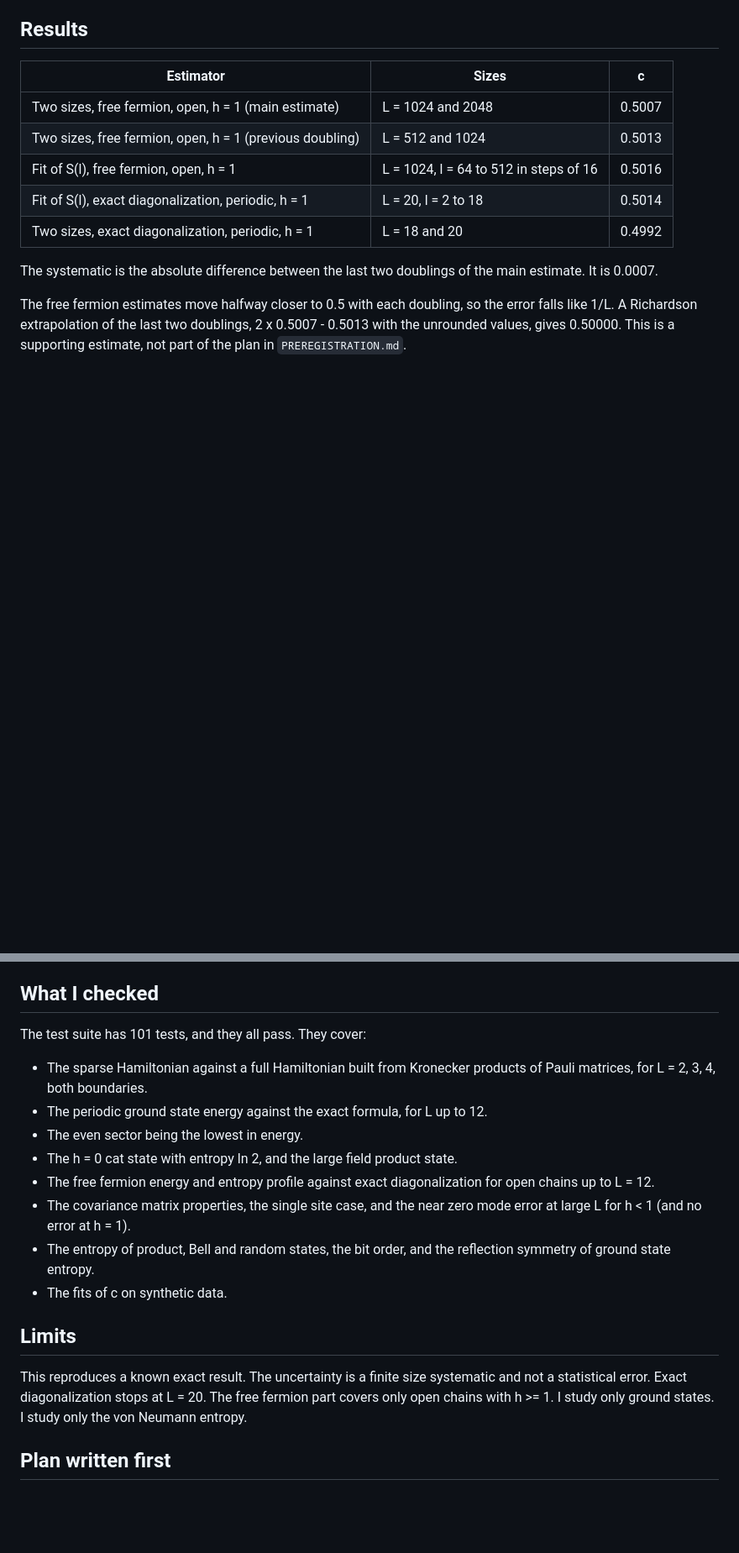
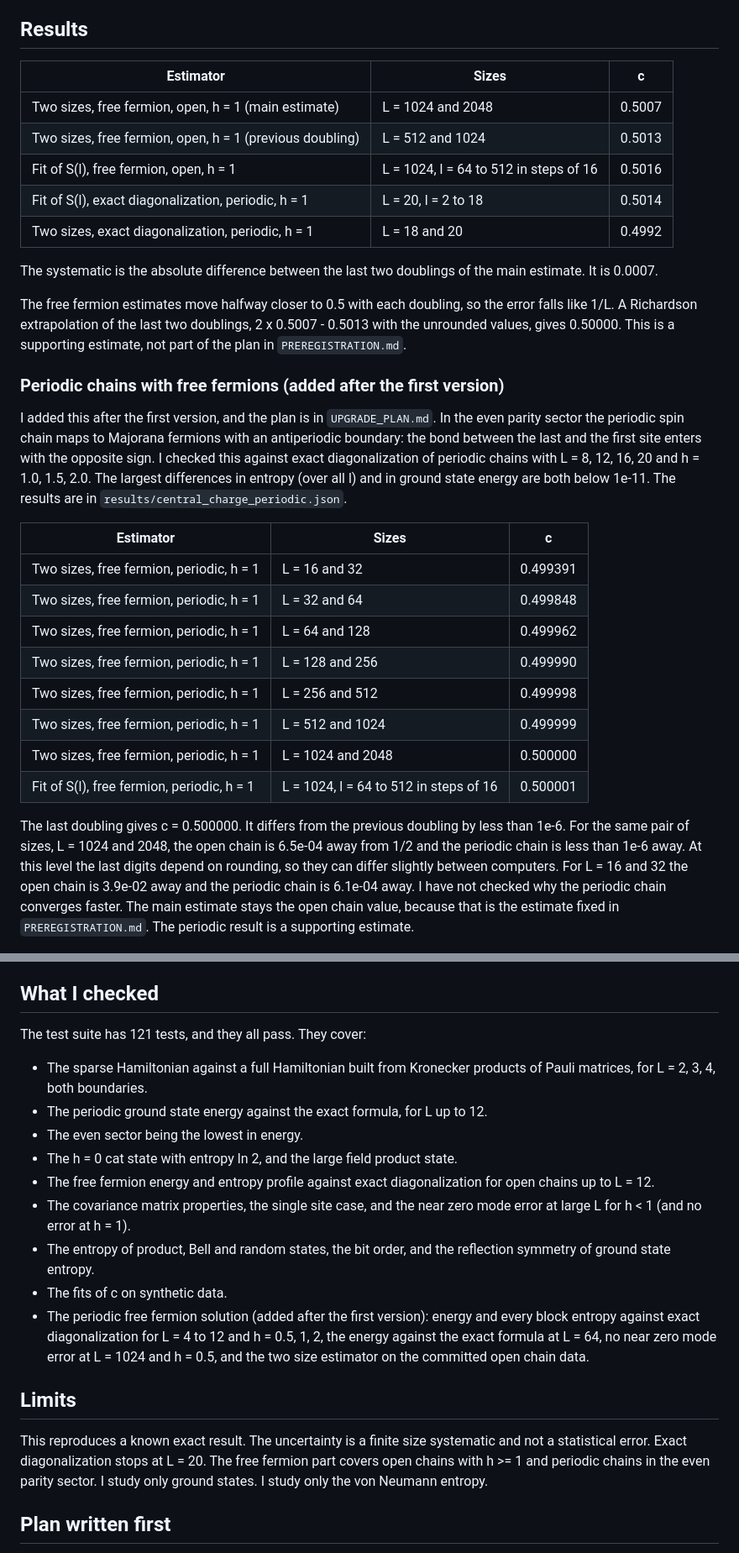
Before and after one commit to mann-patel07/Ising-Chain-Entanglement, a Markdown page: README.md, 2 parts joined by grey strips. Shown at 84% size. Drawn GitHub-style; blank space fills up the shorter version.

```diff
--- a/README.md
+++ b/README.md
@@ -73,6 +68,23 @@ The systematic is the absolute difference between the last two doublings of the
 
 The free fermion estimates move halfway closer to 0.5 with each doubling, so the error falls like 1/L. A Richardson extrapolation of the last two doublings, 2 x 0.5007 - 0.5013 with the unrounded values, gives 0.50000. This is a supporting estimate, not part of the plan in `PREREGISTRATION.md`.
 
+### Periodic chains with free fermions (added after the first version)
+
+I added this after the first version, and the plan is in `UPGRADE_PLAN.md`. In the even parity sector the periodic spin chain maps to Majorana fermions with an antiperiodic boundary: the bond between the last and the first site enters with the opposite sign. I checked this against exact diagonalization of periodic chains with L = 8, 12, 16, 20 and h = 1.0, 1.5, 2.0. The largest differences in entropy (over all l) and in ground state energy are both below 1e-11. The results are in `results/central_charge_periodic.json`.
+
+| Estimator | Sizes | c |
+| --- | --- | --- |
+| Two sizes, free fermion, periodic, h = 1 | L = 16 and 32 | 0.499391 |
+| Two sizes, free fermion, periodic, h = 1 | L = 32 and 64 | 0.499848 |
+| Two sizes, free fermion, periodic, h = 1 | L = 64 and 128 | 0.499962 |
+| Two sizes, free fermion, periodic, h = 1 | L = 128 and 256 | 0.499990 |
+| Two sizes, free fermion, periodic, h = 1 | L = 256 and 512 | 0.499998 |
+| Two sizes, free fermion, periodic, h = 1 | L = 512 and 1024 | 0.499999 |
+| Two sizes, free fermion, periodic, h = 1 | L = 1024 and 2048 | 0.500000 |
+| Fit of S(l), free fermion, periodic, h = 1 | L = 1024, l = 64 to 512 in steps of 16 | 0.500001 |
+
+The last doubling gives c = 0.500000. It differs from the previous doubling by less than 1e-6. For the same pair of sizes, L = 1024 and 2048, the open chain is 6.5e-04 away from 1/2 and the periodic chain is less than 1e-6 away. At this level the last digits depend on rounding, so they can differ slightly between computers. For L = 16 and 32 the open chain is 3.9e-02 away and the periodic chain is 6.1e-04 away. I have not checked why the periodic chain converges faster. The main estimate stays the open chain value, because that is the estimate fixed in `PREREGISTRATION.md`. The periodic result is a supporting estimate.
+
 ![Entropy profiles](figures/fig1_entropy_profiles.png)
 
 Figure 1 shows the area law and the logarithm. At h = 0.5 and h = 2 the profile is flat in the middle. At h = 1 it keeps rising towards the middle of the chain.
@@ -93,7 +105,7 @@ The pre-registered test passed. The main estimate is consistent with 1/2, becaus
 
 ## What I checked
 
-The test suite has 101 tests, and they all pass. They cover:
+The test suite has 121 tests, and they all pass. They cover:
 
 - The sparse Hamiltonian against a full Hamiltonian built from Kronecker products of Pauli matrices, for L = 2, 3, 4, both boundaries.
 - The periodic ground state energy against the exact formula, for L up to 12.
@@ -103,10 +115,11 @@ The test suite has 101 tests, and they all pass. They cover:
 - The covariance matrix properties, the single site case, and the near zero mode error at large L for h < 1 (and no error at h = 1).
 - The entropy of product, Bell and random states, the bit order, and the reflection symmetry of ground state entropy.
 - The fits of c on synthetic data.
+- The periodic free fermion solution (added after the first version): energy and every block entropy against exact diagonalization for L = 4 to 12 and h = 0.5, 1, 2, the energy against the exact formula at L = 64, no near zero mode error at L = 1024 and h = 0.5, and the two size estimator on the committed open chain data.
 
 ## Limits
 
-This reproduces a known exact result. The uncertainty is a finite size systematic and not a statistical error. Exact diagonalization stops at L = 20. The free fermion part covers only open chains with h >= 1. I study only ground states. I study only the von Neumann entropy.
+This reproduces a known exact result. The uncertainty is a finite size systematic and not a statistical error. Exact diagonalization stops at L = 20. The free fermion part covers open chains with h >= 1 and periodic chains in the even parity sector. I study only ground states. I study only the von Neumann entropy.
 
 ## Plan written first
 
```
Also changed, not shown: other parts of README.md (+16 -21 lines), figures/fig3_central_charge_vs_size.png, 9 other files.
